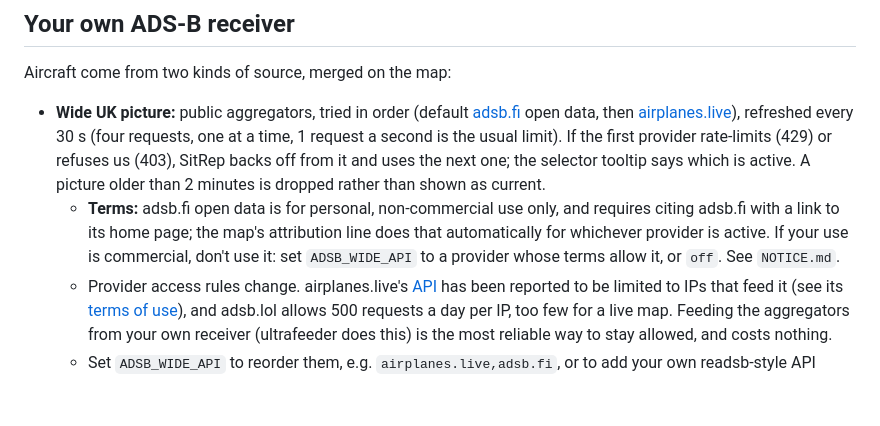
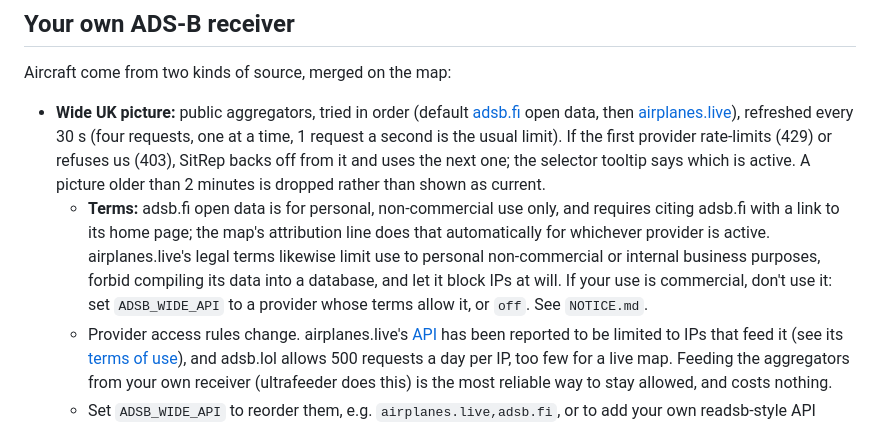
Before and after one commit to davewins/UKSitRep, a Markdown page: README.md, the part around the change. Rendered like a GitHub page; blank space fills up the shorter version.

Commit message:
Docs: record airplanes.live legal terms in NOTICE and README
Co-Authored-By: Claude Sonnet 5.5 <noreply@anthropic.com>
Claude-Session: https://claude.ai/code/session_01WPR833gFV1q2DSqgJUSJEW

```diff
--- a/README.md
+++ b/README.md
@@ -197,7 +197,7 @@ Without Docker (Python 3.11+): `pip install -r requirements.txt && DATA_DIR=./da
 Aircraft come from two kinds of source, merged on the map:
 
 - **Wide UK picture:** public aggregators, tried in order (default [adsb.fi](https://adsb.fi) open data, then [airplanes.live](https://airplanes.live)), refreshed every 30 s (four requests, one at a time, 1 request a second is the usual limit). If the first provider rate-limits (429) or refuses us (403), SitRep backs off from it and uses the next one; the selector tooltip says which is active. A picture older than 2 minutes is dropped rather than shown as current.
-  - **Terms:** adsb.fi open data is for personal, non-commercial use only, and requires citing adsb.fi with a link to its home page; the map's attribution line does that automatically for whichever provider is active. If your use is commercial, don't use it: set `ADSB_WIDE_API` to a provider whose terms allow it, or `off`. See `NOTICE.md`.
+  - **Terms:** adsb.fi open data is for personal, non-commercial use only, and requires citing adsb.fi with a link to its home page; the map's attribution line does that automatically for whichever provider is active. airplanes.live's legal terms likewise limit use to personal non-commercial or internal business purposes, forbid compiling its data into a database, and let it block IPs at will. If your use is commercial, don't use it: set `ADSB_WIDE_API` to a provider whose terms allow it, or `off`. See `NOTICE.md`.
   - Provider access rules change. airplanes.live's [API](https://airplanes.live/api-docs/) has been reported to be limited to IPs that feed it (see its [terms of use](https://airplanes.live/terms-of-use/)), and adsb.lol allows 500 requests a day per IP, too few for a live map. Feeding the aggregators from your own receiver (ultrafeeder does this) is the most reliable way to stay allowed, and costs nothing.
   - Set `ADSB_WIDE_API` to reorder them, e.g. `airplanes.live,adsb.fi`, or to add your own readsb-style API (`/point/{lat}/{lon}/{nm}` and `/mil`) as a URL. `off` uses only your receivers.
 - **Your receivers (optional):** any readsb, tar1090 or [ultrafeeder](https://github.com/sdr-enthusiasts/docker-adsb-ultrafeeder) instance. They are real-time and include MLAT positions, and take priority over the wide picture for any aircraft they hear.
```
Also changed, not shown: NOTICE.md (+1 -1 lines).
